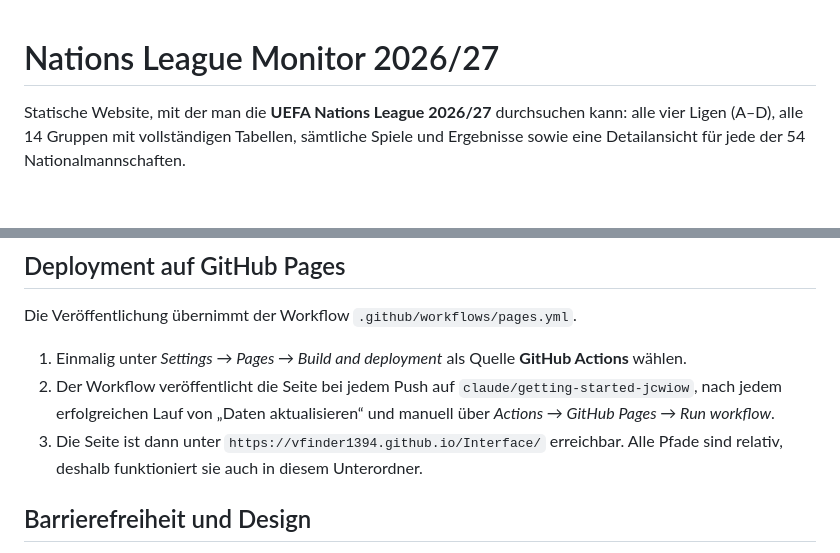
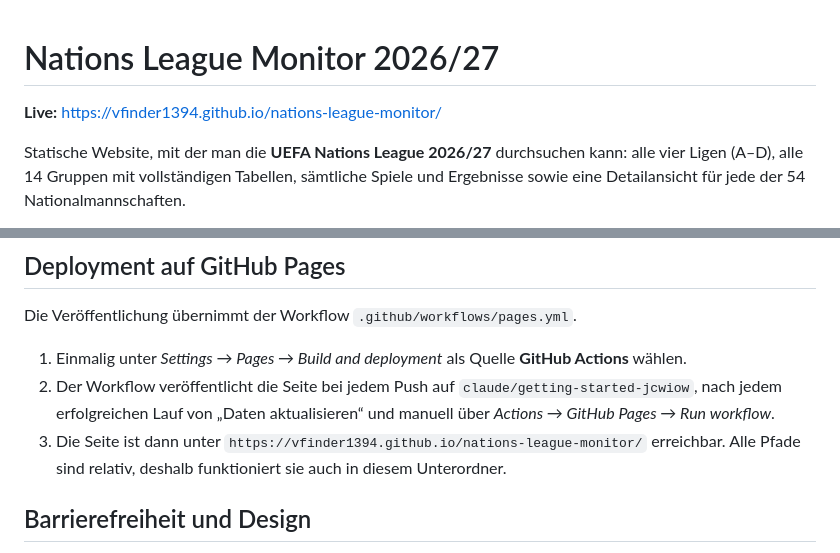
Before and after one commit to vfinder1394/Interface, a Markdown page: README.md, 2 parts joined by grey strips. Rendered like a GitHub page; blank space fills up the shorter version.

Commit message:
README: neue Adresse nach Umbenennung in nations-league-monitor
Co-Authored-By: Claude Opus 5.5 <noreply@anthropic.com>
Claude-Session: https://claude.ai/code/session_01QVwaKRKjsoxntfZtHLe4Gz

```diff
--- a/README.md
+++ b/README.md
@@ -1,4 +1,6 @@
 # Nations League Monitor 2026/27
+
+**Live:** https://vfinder1394.github.io/nations-league-monitor/
 
 Statische Website, mit der man die **UEFA Nations League 2026/27** durchsuchen kann: alle vier Ligen (A–D), alle 14 Gruppen mit vollständigen Tabellen, sämtliche Spiele und Ergebnisse sowie eine Detailansicht für jede der 54 Nationalmannschaften.
 
@@ -113,7 +115,7 @@ Die Veröffentlichung übernimmt der Workflow `.github/workflows/pages.yml`.
 
 1. Einmalig unter *Settings → Pages → Build and deployment* als Quelle **GitHub Actions** wählen.
 2. Der Workflow veröffentlicht die Seite bei jedem Push auf `claude/getting-started-jcwiow`, nach jedem erfolgreichen Lauf von „Daten aktualisieren“ und manuell über *Actions → GitHub Pages → Run workflow*.
-3. Die Seite ist dann unter `https://vfinder1394.github.io/Interface/` erreichbar. Alle Pfade sind relativ, deshalb funktioniert sie auch in diesem Unterordner.
+3. Die Seite ist dann unter `https://vfinder1394.github.io/nations-league-monitor/` erreichbar. Alle Pfade sind relativ, deshalb funktioniert sie auch in diesem Unterordner.
 
 ## Barrierefreiheit und Design
 
```
